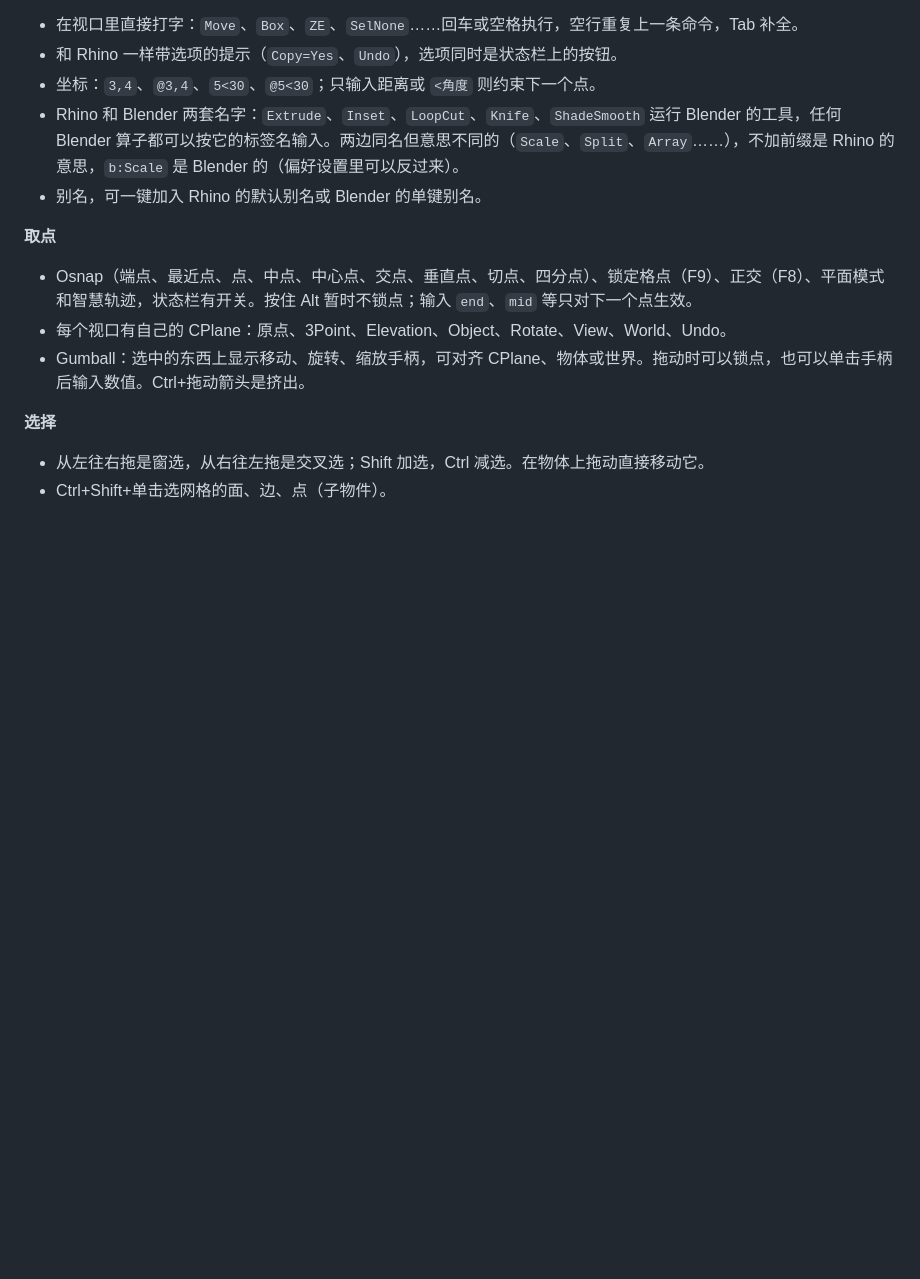
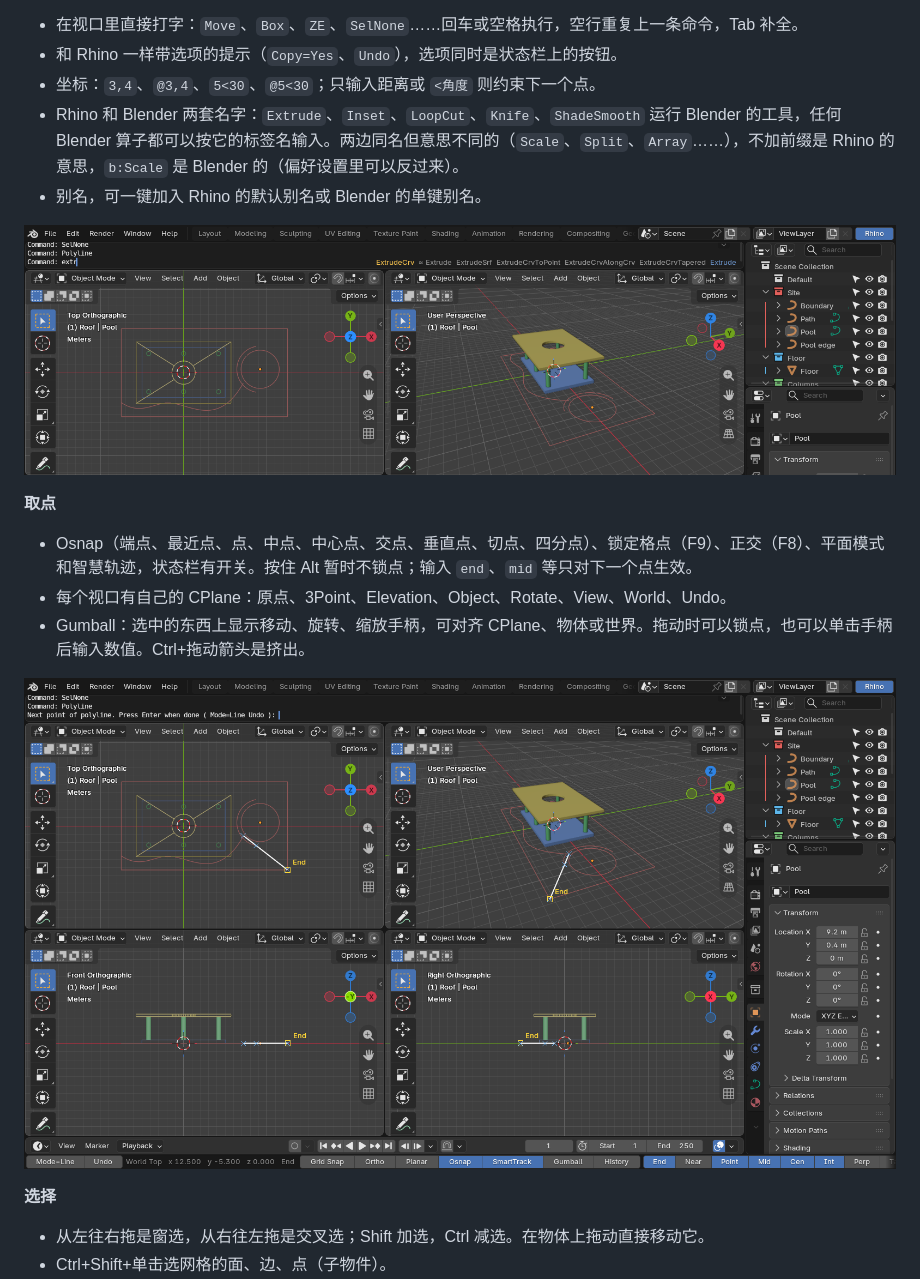
Before and after one commit to ren18161849172-byte/rhino-mode, a Markdown page: README.zh-CN.md, the part around one of its changes. Drawn GitHub-style; pictures changed too: images/command.png (added), images/names.png (added); blank space fills up the shorter version.

```diff
--- a/README.zh-CN.md
+++ b/README.zh-CN.md
@@ -40,11 +42,15 @@ blender --command extension build --source-dir src/r2b --output-dir dist
 - Rhino 和 Blender 两套名字：`Extrude`、`Inset`、`LoopCut`、`Knife`、`ShadeSmooth` 运行 Blender 的工具，任何 Blender 算子都可以按它的标签名输入。两边同名但意思不同的（`Scale`、`Split`、`Array`……），不加前缀是 Rhino 的意思，`b:Scale` 是 Blender 的（偏好设置里可以反过来）。
 - 别名，可一键加入 Rhino 的默认别名或 Blender 的单键别名。
 
+![在命令行输入 extr：Rhino 的 ExtrudeCrv 等命令，以及蓝色的 Blender 命令 Extrude](images/names.png)
+
 **取点**
 
 - Osnap（端点、最近点、点、中点、中心点、交点、垂直点、切点、四分点）、锁定格点（F9）、正交（F8）、平面模式和智慧轨迹，状态栏有开关。按住 Alt 暂时不锁点；输入 `end`、`mid` 等只对下一个点生效。
 - 每个视口有自己的 CPlane：原点、3Point、Elevation、Object、Rotate、View、World、Undo。
 - Gumball：选中的东西上显示移动、旋转、缩放手柄，可对齐 CPlane、物体或世界。拖动时可以锁点，也可以单击手柄后输入数值。Ctrl+拖动箭头是挤出。
+
+![Polyline 正在取下一个点：带选项的提示、状态栏上的选项按钮，以及四个视口里都显示的端点锁点](images/command.png)
 
 **选择**
 
```
Also changed, not shown: other parts of README.zh-CN.md (+2 -0 lines), README.md (+6 -0 lines), images/workspace.png (added).
